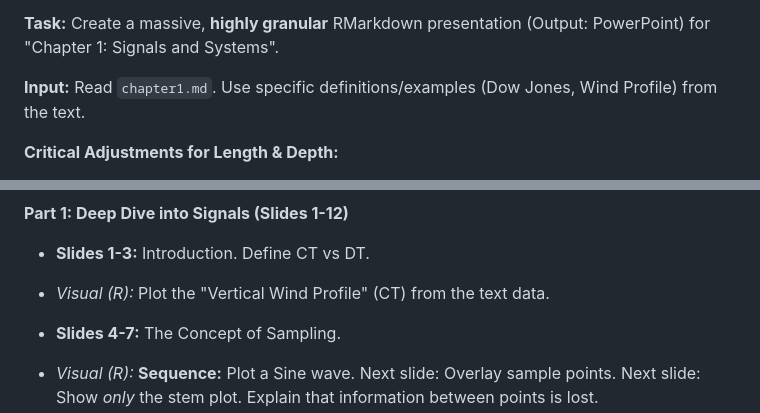
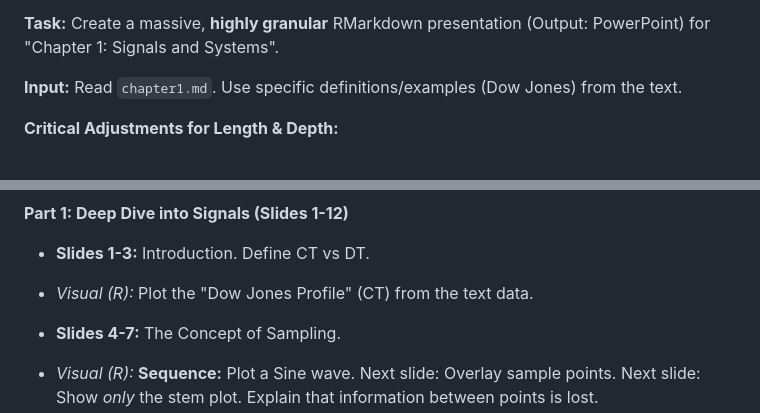
Before and after one commit to spakcjl/IntroductionToMedicalPhysics, a Markdown page: slides_spec_v2.md, 2 parts joined by grey strips. Rendered like a GitHub page.

```diff
--- a/slides_spec_v2.md
+++ b/slides_spec_v2.md
@@ -2,7 +2,7 @@
 
 **Task:** Create a massive, **highly granular** RMarkdown presentation (Output: PowerPoint) for "Chapter 1: Signals and Systems".
 
-**Input:** Read `chapter1.md`. Use specific definitions/examples (Dow Jones, Wind Profile) from the text.
+**Input:** Read `chapter1.md`. Use specific definitions/examples (Dow Jones) from the text.
 
 **Critical Adjustments for Length & Depth:**
 
@@ -16,7 +16,7 @@
 **Part 1: Deep Dive into Signals (Slides 1-12)**
 
 * **Slides 1-3:** Introduction. Define CT vs DT.
-* *Visual (R):* Plot the "Vertical Wind Profile" (CT) from the text data.
+* *Visual (R):* Plot the "Dow Jones Profile" (CT) from the text data.
 
 
 * **Slides 4-7:** The Concept of Sampling.
```
